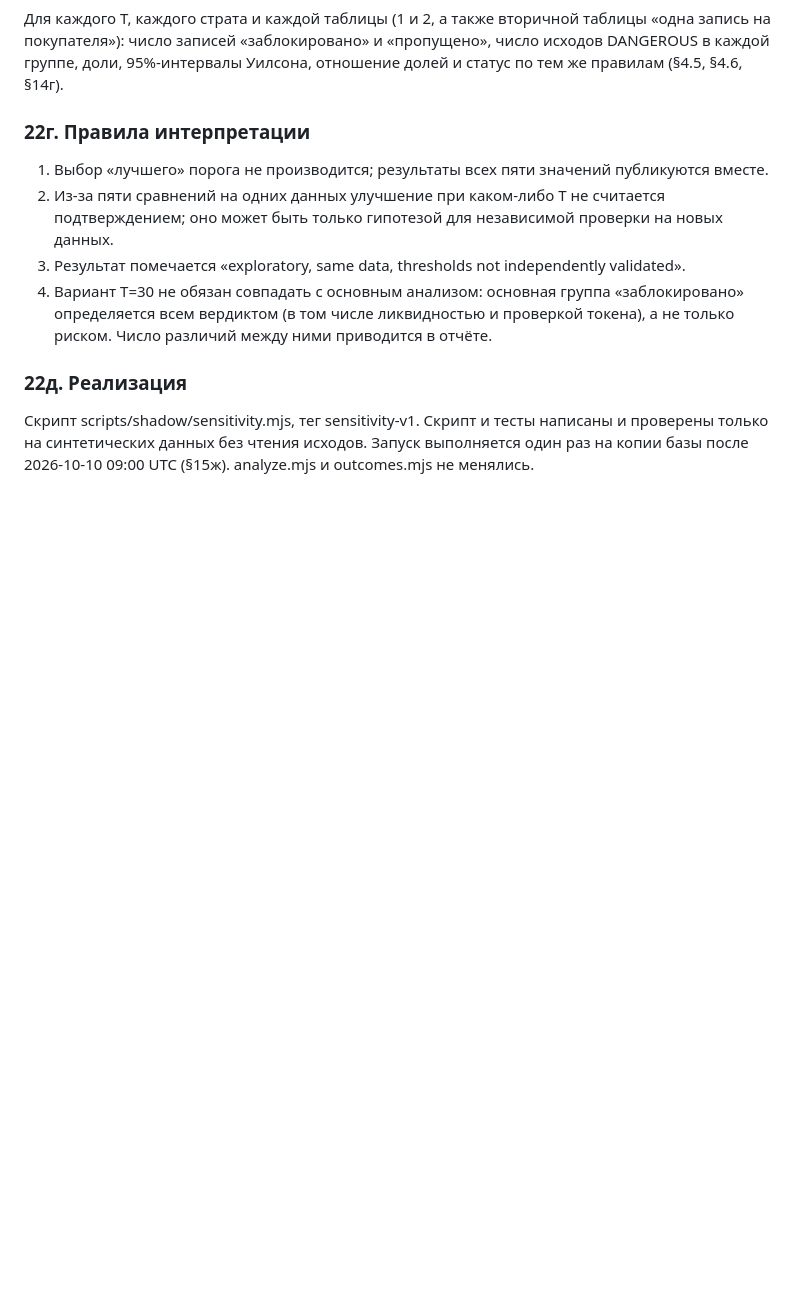
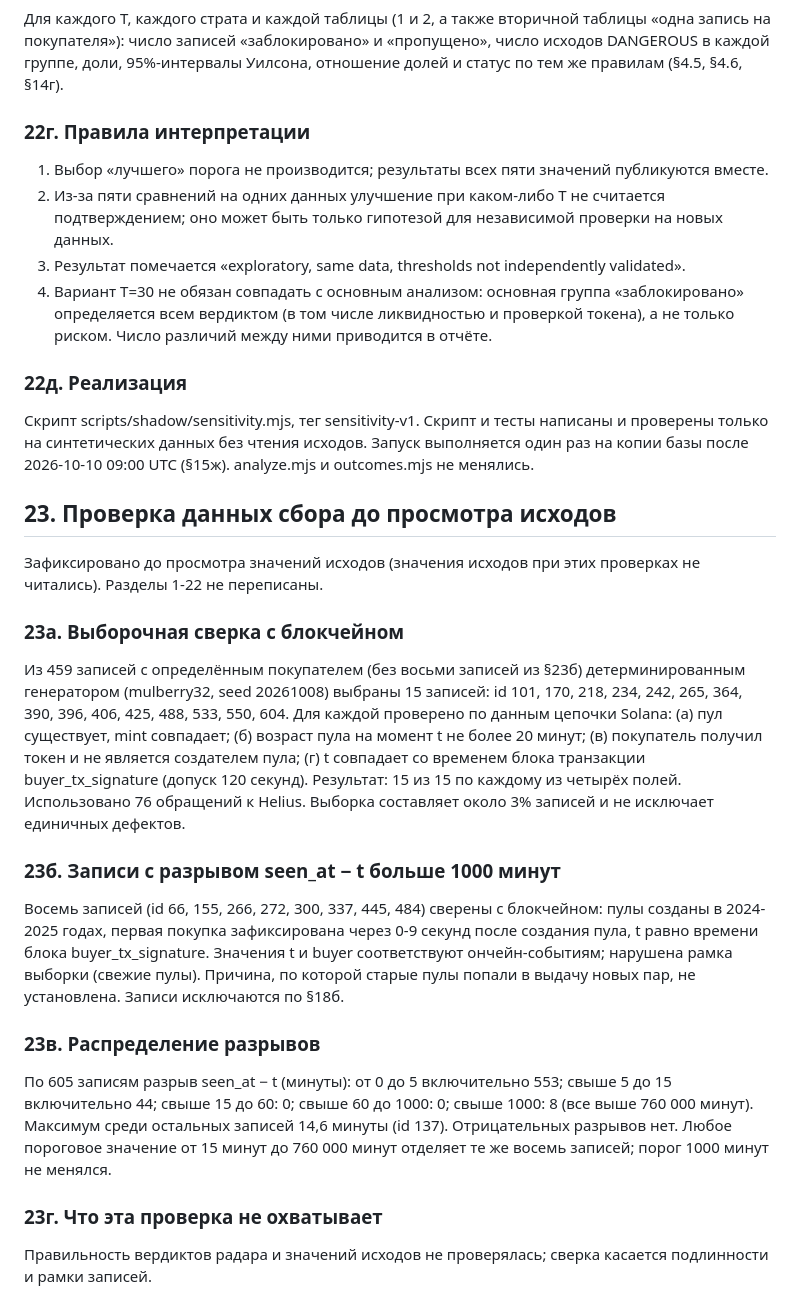
Before and after one commit to daniilmilintieiev-ux/wallet-radar, a Markdown page: docs/PREREGISTRATION.md, the part around the change. GitHub-like rendering; blank space fills up the shorter version.

Commit message:
docs(preregistration): add section 23 data verification

```diff
--- a/docs/PREREGISTRATION.md
+++ b/docs/PREREGISTRATION.md
@@ -637,3 +637,19 @@ scripts/shadow/collect.mjs, db.mjs, preflight.mjs, outcomes.mjs, теги shadow
 
 ### 22д. Реализация
 Скрипт scripts/shadow/sensitivity.mjs, тег sensitivity-v1. Скрипт и тесты написаны и проверены только на синтетических данных без чтения исходов. Запуск выполняется один раз на копии базы после 2026-10-10 09:00 UTC (§15ж). analyze.mjs и outcomes.mjs не менялись.
+
+## 23. Проверка данных сбора до просмотра исходов
+
+Зафиксировано до просмотра значений исходов (значения исходов при этих проверках не читались). Разделы 1-22 не переписаны.
+
+### 23а. Выборочная сверка с блокчейном
+Из 459 записей с определённым покупателем (без восьми записей из §23б) детерминированным генератором (mulberry32, seed 20261008) выбраны 15 записей: id 101, 170, 218, 234, 242, 265, 364, 390, 396, 406, 425, 488, 533, 550, 604. Для каждой проверено по данным цепочки Solana: (а) пул существует, mint совпадает; (б) возраст пула на момент t не более 20 минут; (в) покупатель получил токен и не является создателем пула; (г) t совпадает со временем блока транзакции buyer_tx_signature (допуск 120 секунд). Результат: 15 из 15 по каждому из четырёх полей. Использовано 76 обращений к Helius. Выборка составляет около 3% записей и не исключает единичных дефектов.
+
+### 23б. Записи с разрывом seen_at − t больше 1000 минут
+Восемь записей (id 66, 155, 266, 272, 300, 337, 445, 484) сверены с блокчейном: пулы созданы в 2024-2025 годах, первая покупка зафиксирована через 0-9 секунд после создания пула, t равно времени блока buyer_tx_signature. Значения t и buyer соответствуют ончейн-событиям; нарушена рамка выборки (свежие пулы). Причина, по которой старые пулы попали в выдачу новых пар, не установлена. Записи исключаются по §18б.
+
+### 23в. Распределение разрывов
+По 605 записям разрыв seen_at − t (минуты): от 0 до 5 включительно 553; свыше 5 до 15 включительно 44; свыше 15 до 60: 0; свыше 60 до 1000: 0; свыше 1000: 8 (все выше 760 000 минут). Максимум среди остальных записей 14,6 минуты (id 137). Отрицательных разрывов нет. Любое пороговое значение от 15 минут до 760 000 минут отделяет те же восемь записей; порог 1000 минут не менялся.
+
+### 23г. Что эта проверка не охватывает
+Правильность вердиктов радара и значений исходов не проверялась; сверка касается подлинности и рамки записей.
```
Also changed, not shown: docs/PREREGISTRATION.en.md (+16 -0 lines).
